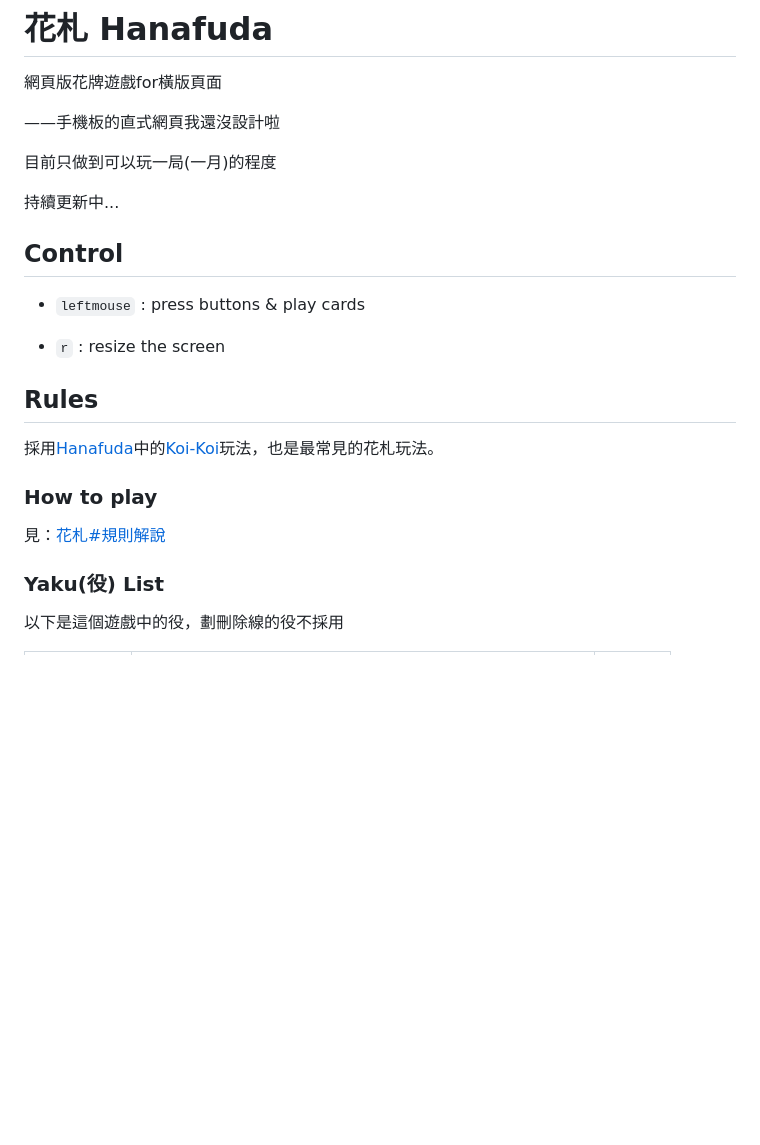
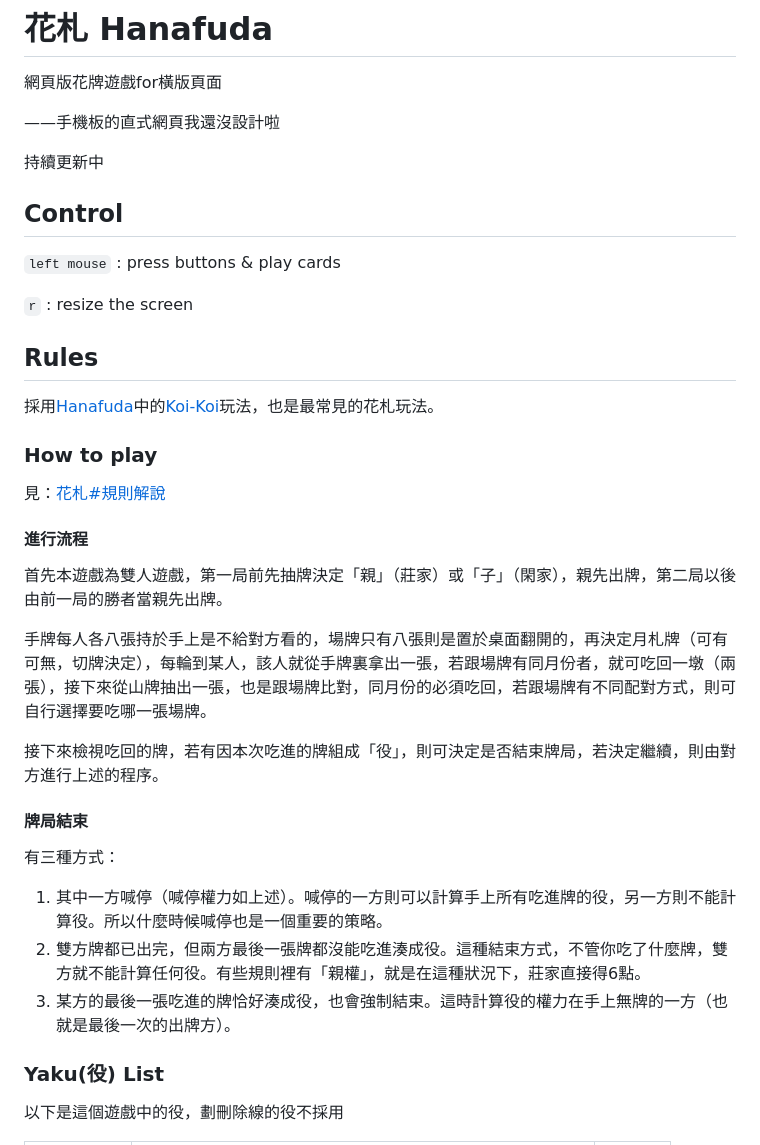
Before and after one commit to C-W-Z/hanafuda, a Markdown page: README.md, the part around the change printed below. GitHub-like rendering; blank space fills up the shorter version.

```diff
--- a/README.md
+++ b/README.md
@@ -4,15 +4,13 @@
 
 ——手機板的直式網頁我還沒設計啦
 
-目前只做到可以玩一局(一月)的程度
-
-持續更新中...
+持續更新中
 
 ## Control
 
-- `leftmouse` : press buttons & play cards
+`left mouse` : press buttons & play cards
 
-- `r` : resize the screen
+`r` : resize the screen
 
 ## Rules
 
@@ -23,6 +21,23 @@
 
 見：[花札#規則解說](https://zh.wikipedia.org/wiki/花札#規則解說)
 
+#### 進行流程
+
+首先本遊戲為雙人遊戲，第一局前先抽牌決定「親」（莊家）或「子」（閑家），親先出牌，第二局以後由前一局的勝者當親先出牌。
+
+手牌每人各八張持於手上是不給對方看的，場牌只有八張則是置於桌面翻開的，再決定月札牌（可有可無，切牌決定），每輪到某人，該人就從手牌裏拿出一張，若跟場牌有同月份者，就可吃回一墩（兩張），接下來從山牌抽出一張，也是跟場牌比對，同月份的必須吃回，若跟場牌有不同配對方式，則可自行選擇要吃哪一張場牌。
+
+接下來檢視吃回的牌，若有因本次吃進的牌組成「役」，則可決定是否結束牌局，若決定繼續，則由對方進行上述的程序。
+
+
+#### 牌局結束
+
+有三種方式：
+
+1. 其中一方喊停（喊停權力如上述）。喊停的一方則可以計算手上所有吃進牌的役，另一方則不能計算役。所以什麼時候喊停也是一個重要的策略。
+2. 雙方牌都已出完，但兩方最後一張牌都沒能吃進湊成役。這種結束方式，不管你吃了什麼牌，雙方就不能計算任何役。有些規則裡有「親權」，就是在這種狀況下，莊家直接得6點。
+3. 某方的最後一張吃進的牌恰好湊成役，也會強制結束。這時計算役的權力在手上無牌的一方（也就是最後一次的出牌方）。
+
 ### Yaku(役) List
 
 以下是這個遊戲中的役，劃刪除線的役不採用
```
Also changed, not shown: other parts of README.md (+8 -8 lines).
